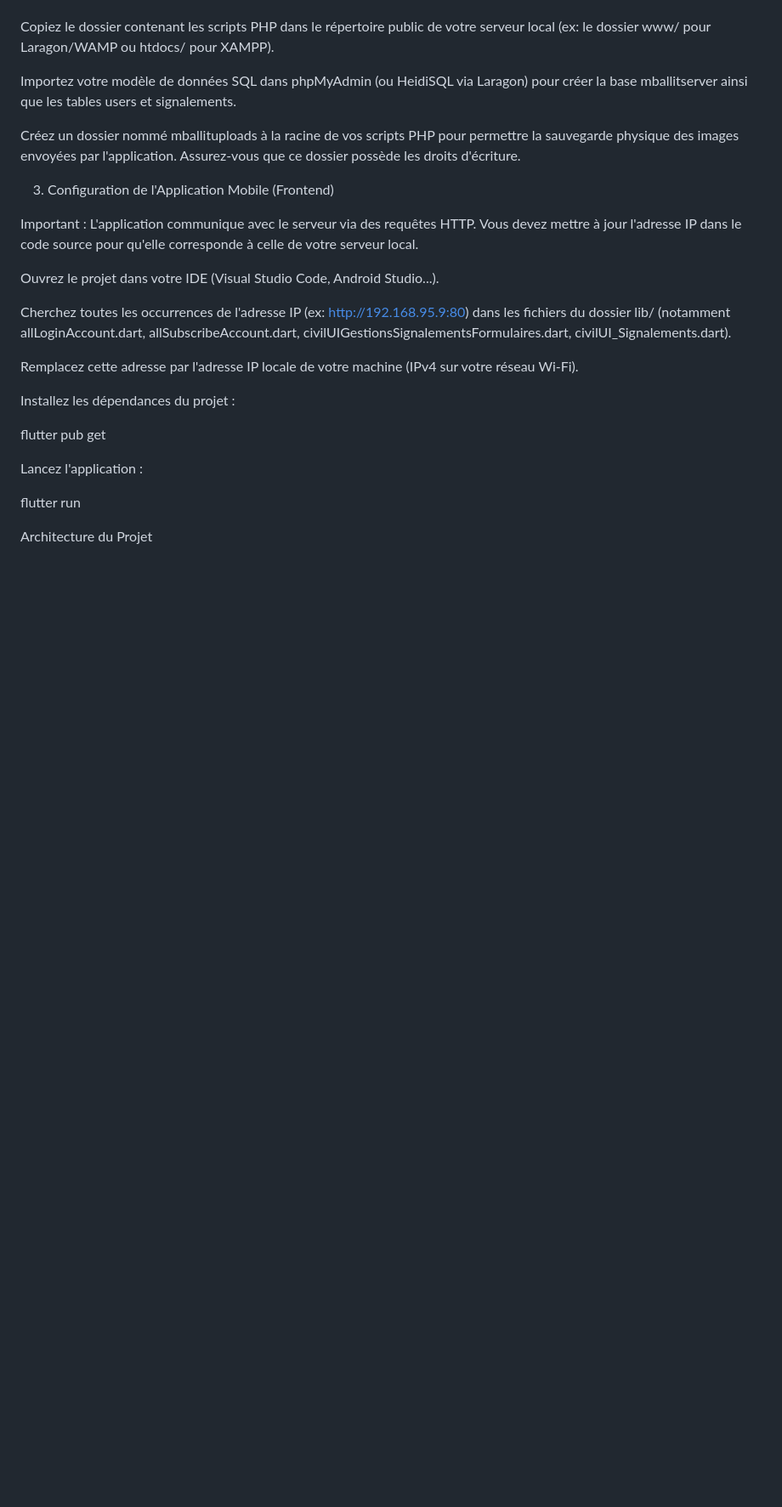
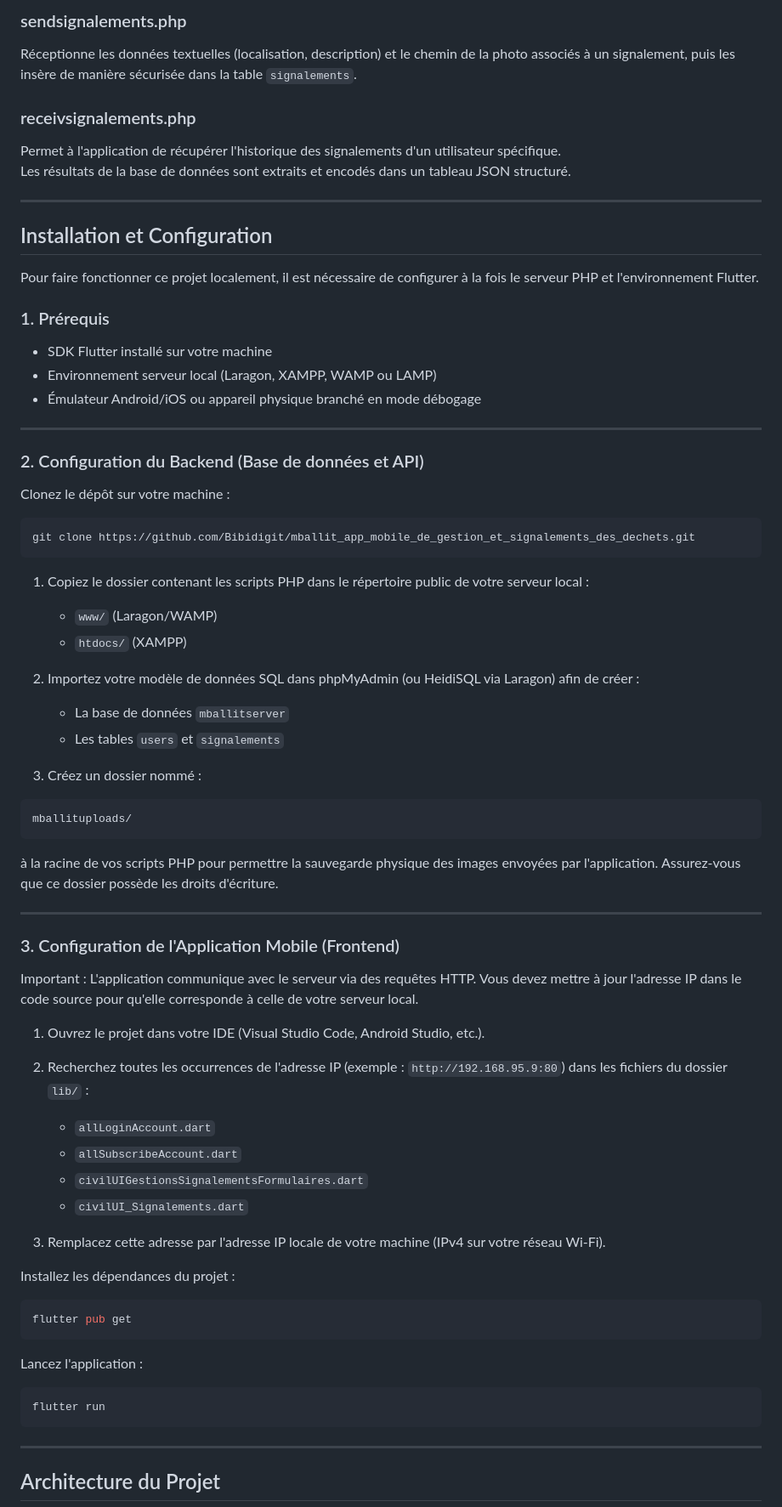
Before and after one commit to Bibidigit/mballit_app_mobile_de_gestion_et_signalements_des_dechets, a Markdown page: README.md, the part around one of its changes. Shown at 85% size. GitHub-like rendering; blank space fills up the shorter version.

`````diff
--- a/README.md
+++ b/README.md
@@ -65,33 +78,85 @@ git clone [https://github.com/Bibidigit/mballit_app_mobile_de_gestion_et_signale
 
+### sendsignalements.php
 
-Copiez le dossier contenant les scripts PHP dans le répertoire public de votre serveur local (ex: le dossier www/ pour Laragon/WAMP ou htdocs/ pour XAMPP).
+Réceptionne les données textuelles (localisation, description) et le chemin de la photo associés à un signalement, puis les insère de manière sécurisée dans la table `signalements`.
 
-Importez votre modèle de données SQL dans phpMyAdmin (ou HeidiSQL via Laragon) pour créer la base mballitserver ainsi que les tables users et signalements.
+### receivsignalements.php
 
-Créez un dossier nommé mballituploads à la racine de vos scripts PHP pour permettre la sauvegarde physique des images envoyées par l'application. Assurez-vous que ce dossier possède les droits d'écriture.
+Permet à l'application de récupérer l'historique des signalements d'un utilisateur spécifique.
+Les résultats de la base de données sont extraits et encodés dans un tableau JSON structuré.
 
-3. Configuration de l'Application Mobile (Frontend)
+---
 
-Important : L'application communique avec le serveur via des requêtes HTTP. Vous devez mettre à jour l'adresse IP dans le code source pour qu'elle corresponde à celle de votre serveur local.
+## Installation et Configuration
 
-Ouvrez le projet dans votre IDE (Visual Studio Code, Android Studio...).
+Pour faire fonctionner ce projet localement, il est nécessaire de configurer à la fois le serveur PHP et l'environnement Flutter.
 
-Cherchez toutes les occurrences de l'adresse IP (ex: http://192.168.95.9:80) dans les fichiers du dossier lib/ (notamment allLoginAccount.dart, allSubscribeAccount.dart, civilUIGestionsSignalementsFormulaires.dart, civilUI_Signalements.dart).
+### 1. Prérequis
 
-Remplacez cette adresse par l'adresse IP locale de votre machine (IPv4 sur votre réseau Wi-Fi).
+- SDK Flutter installé sur votre machine
+- Environnement serveur local (Laragon, XAMPP, WAMP ou LAMP)
+- Émulateur Android/iOS ou appareil physique branché en mode débogage
+
+---
+
+### 2. Configuration du Backend (Base de données et API)
+
+Clonez le dépôt sur votre machine :
+
+```bash
+git clone https://github.com/Bibidigit/mballit_app_mobile_de_gestion_et_signalements_des_dechets.git
+````
+
+1. Copiez le dossier contenant les scripts PHP dans le répertoire public de votre serveur local :
+
+   * `www/` (Laragon/WAMP)
+   * `htdocs/` (XAMPP)
+
+2. Importez votre modèle de données SQL dans phpMyAdmin (ou HeidiSQL via Laragon) afin de créer :
+
+   * La base de données `mballitserver`
+   * Les tables `users` et `signalements`
+
+3. Créez un dossier nommé :
+
+```bash
+mballituploads/
+```
+
+à la racine de vos scripts PHP pour permettre la sauvegarde physique des images envoyées par l'application.
+Assurez-vous que ce dossier possède les droits d'écriture.
+
+---
+
+### 3. Configuration de l'Application Mobile (Frontend)
+
+Important : L'application communique avec le serveur via des requêtes HTTP.
+Vous devez mettre à jour l'adresse IP dans le code source pour qu'elle corresponde à celle de votre serveur local.
+
+1. Ouvrez le projet dans votre IDE (Visual Studio Code, Android Studio, etc.).
+2. Recherchez toutes les occurrences de l'adresse IP (exemple : `http://192.168.95.9:80`) dans les fichiers du dossier `lib/` :
+
+   * `allLoginAccount.dart`
+   * `allSubscribeAccount.dart`
+   * `civilUIGestionsSignalementsFormulaires.dart`
+   * `civilUI_Signalements.dart`
+3. Remplacez cette adresse par l'adresse IP locale de votre machine (IPv4 sur votre réseau Wi-Fi).
 
 Installez les dépendances du projet :
 
+```bash
 flutter pub get
-
-
+```
 
 Lancez l'application :
 
+```bash
 flutter run
+```
 
+---
 
+## Architecture du Projet
 
-Architecture du Projet
-
+```
 mballit/
`````
Also changed, not shown: other parts of README.md (+63 -43 lines).
